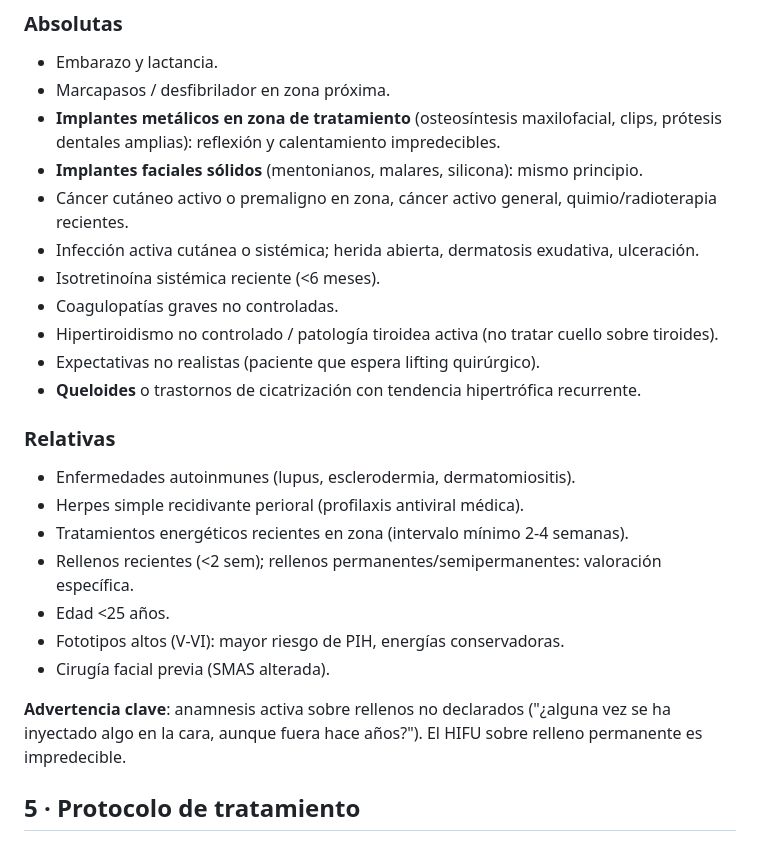
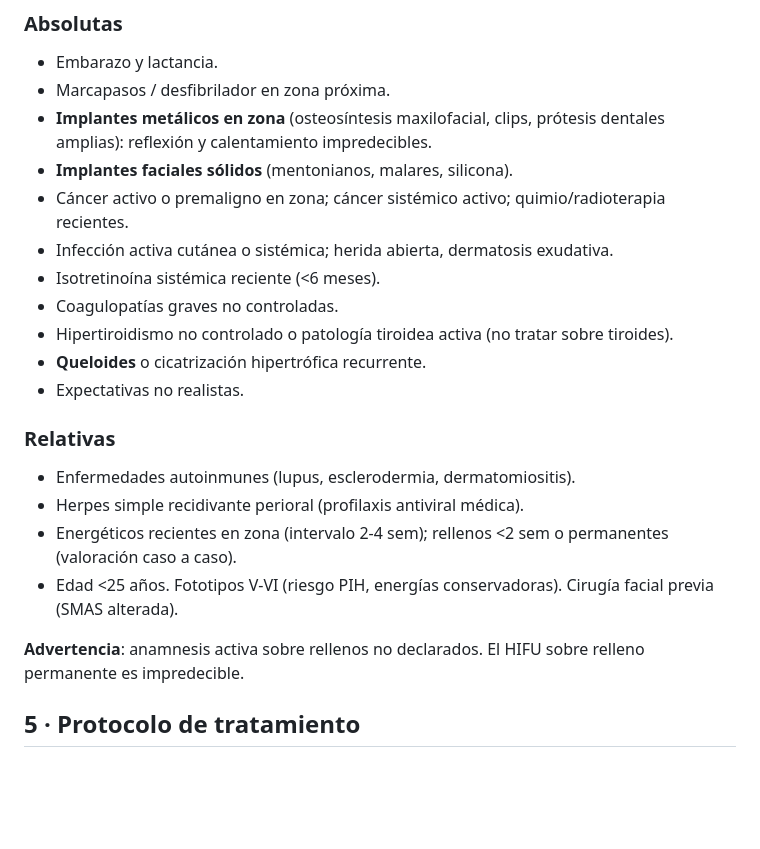
Before and after one commit to kerone/bea, a Markdown page: docs/cursos/09-hifu.md, the part around the change. Rendered like a GitHub page; blank space fills up the shorter version.

Commit message:
Polish HIFU: 3849 -> 3812 palabras (ajuste agente)

```diff
--- a/docs/cursos/09-hifu.md
+++ b/docs/cursos/09-hifu.md
@@ -94,27 +94,24 @@ Sesión única anual; combinable con toxina, relleno (espaciar 2-4 sem), hilos (
 
 - Embarazo y lactancia.
 - Marcapasos / desfibrilador en zona próxima.
-- **Implantes metálicos en zona de tratamiento** (osteosíntesis maxilofacial, clips, prótesis dentales amplias): reflexión y calentamiento impredecibles.
-- **Implantes faciales sólidos** (mentonianos, malares, silicona): mismo principio.
-- Cáncer cutáneo activo o premaligno en zona, cáncer activo general, quimio/radioterapia recientes.
-- Infección activa cutánea o sistémica; herida abierta, dermatosis exudativa, ulceración.
+- **Implantes metálicos en zona** (osteosíntesis maxilofacial, clips, prótesis dentales amplias): reflexión y calentamiento impredecibles.
+- **Implantes faciales sólidos** (mentonianos, malares, silicona).
+- Cáncer activo o premaligno en zona; cáncer sistémico activo; quimio/radioterapia recientes.
+- Infección activa cutánea o sistémica; herida abierta, dermatosis exudativa.
 - Isotretinoína sistémica reciente (<6 meses).
 - Coagulopatías graves no controladas.
-- Hipertiroidismo no controlado / patología tiroidea activa (no tratar cuello sobre tiroides).
-- Expectativas no realistas (paciente que espera lifting quirúrgico).
-- **Queloides** o trastornos de cicatrización con tendencia hipertrófica recurrente.
+- Hipertiroidismo no controlado o patología tiroidea activa (no tratar sobre tiroides).
+- **Queloides** o cicatrización hipertrófica recurrente.
+- Expectativas no realistas.
 
 ### Relativas
 
 - Enfermedades autoinmunes (lupus, esclerodermia, dermatomiositis).
 - Herpes simple recidivante perioral (profilaxis antiviral médica).
-- Tratamientos energéticos recientes en zona (intervalo mínimo 2-4 semanas).
-- Rellenos recientes (<2 sem); rellenos permanentes/semipermanentes: valoración específica.
-- Edad <25 años.
-- Fototipos altos (V-VI): mayor riesgo de PIH, energías conservadoras.
-- Cirugía facial previa (SMAS alterada).
+- Energéticos recientes en zona (intervalo 2-4 sem); rellenos <2 sem o permanentes (valoración caso a caso).
+- Edad <25 años. Fototipos V-VI (riesgo PIH, energías conservadoras). Cirugía facial previa (SMAS alterada).
 
-**Advertencia clave**: anamnesis activa sobre rellenos no declarados ("¿alguna vez se ha inyectado algo en la cara, aunque fuera hace años?"). El HIFU sobre relleno permanente es impredecible.
+**Advertencia**: anamnesis activa sobre rellenos no declarados. El HIFU sobre relleno permanente es impredecible.
 
 ## 5 · Protocolo de tratamiento
 
```
